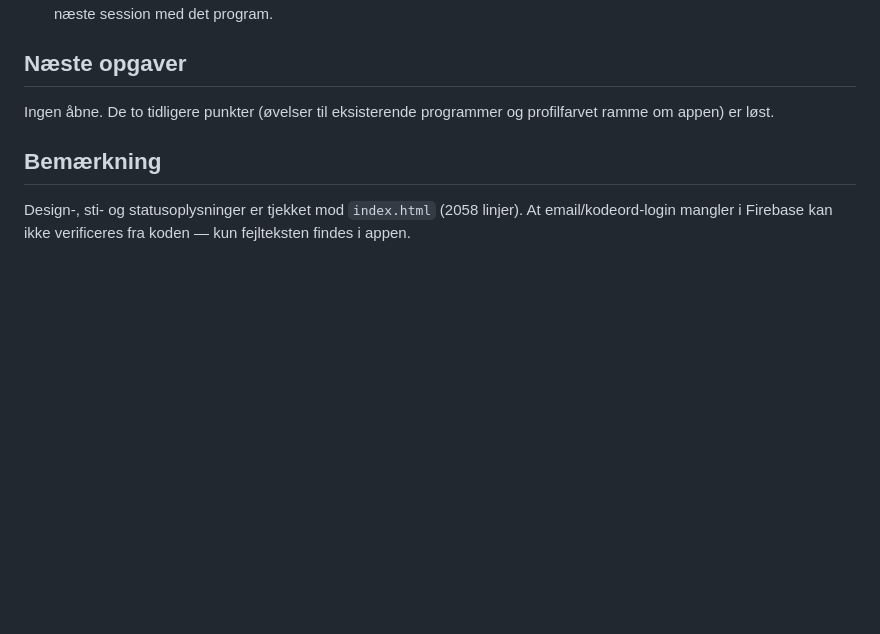
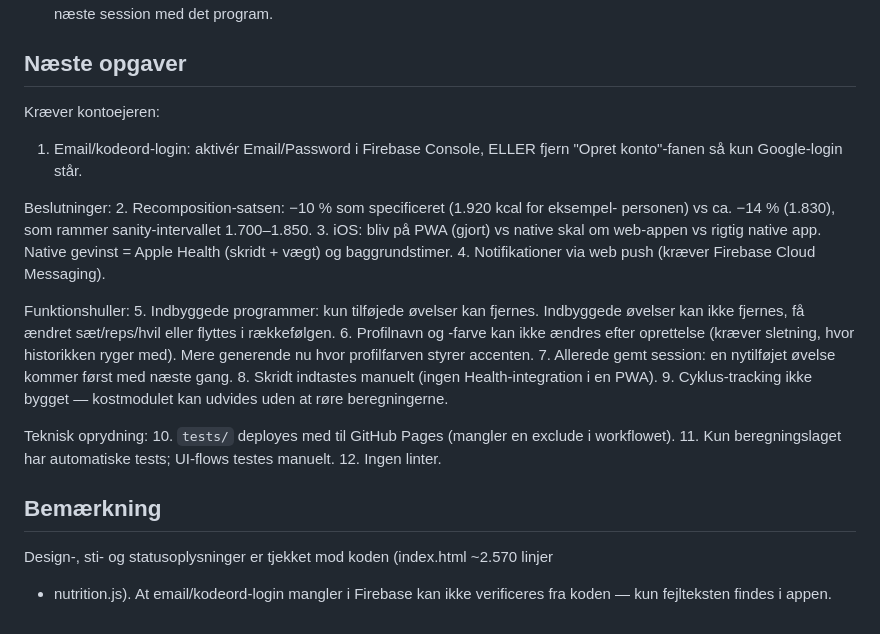
Before and after one commit to Mekonius/fitnessTracker, a Markdown page: resume.md, the part around the change. Rendered like a GitHub page; blank space fills up the shorter version.

Commit message:
Opdater resume.md med de faktiske åbne opgaver
Co-Authored-By: Claude Opus 5 <noreply@anthropic.com>
Claude-Session: https://claude.ai/code/session_01DbAavdwabLw2CbWG7rjk3f

```diff
--- a/resume.md
+++ b/resume.md
@@ -78,10 +78,34 @@ profilkort med initial + farve, skift via badge øverst.
   gemte log — den kommer først med på næste session med det program.
 
 ## Næste opgaver
-Ingen åbne. De to tidligere punkter (øvelser til eksisterende programmer og
-profilfarvet ramme om appen) er løst.
+Kræver kontoejeren:
+1. Email/kodeord-login: aktivér Email/Password i Firebase Console, ELLER fjern
+   "Opret konto"-fanen så kun Google-login står.
+
+Beslutninger:
+2. Recomposition-satsen: −10 % som specificeret (1.920 kcal for eksempel-
+   personen) vs ca. −14 % (1.830), som rammer sanity-intervallet 1.700–1.850.
+3. iOS: bliv på PWA (gjort) vs native skal om web-appen vs rigtig native app.
+   Native gevinst = Apple Health (skridt + vægt) og baggrundstimer.
+4. Notifikationer via web push (kræver Firebase Cloud Messaging).
+
+Funktionshuller:
+5. Indbyggede programmer: kun tilføjede øvelser kan fjernes. Indbyggede øvelser
+   kan ikke fjernes, få ændret sæt/reps/hvil eller flyttes i rækkefølgen.
+6. Profilnavn og -farve kan ikke ændres efter oprettelse (kræver sletning, hvor
+   historikken ryger med). Mere generende nu hvor profilfarven styrer accenten.
+7. Allerede gemt session: en nytilføjet øvelse kommer først med næste gang.
+8. Skridt indtastes manuelt (ingen Health-integration i en PWA).
+9. Cyklus-tracking ikke bygget — kostmodulet kan udvides uden at røre
+   beregningerne.
+
+Teknisk oprydning:
+10. `tests/` deployes med til GitHub Pages (mangler en exclude i workflowet).
+11. Kun beregningslaget har automatiske tests; UI-flows testes manuelt.
+12. Ingen linter.
 
 ## Bemærkning
-Design-, sti- og statusoplysninger er tjekket mod `index.html` (2058 linjer).
+Design-, sti- og statusoplysninger er tjekket mod koden (index.html ~2.570 linjer
++ nutrition.js).
 At email/kodeord-login mangler i Firebase kan ikke verificeres fra koden — kun
 fejlteksten findes i appen.
```
